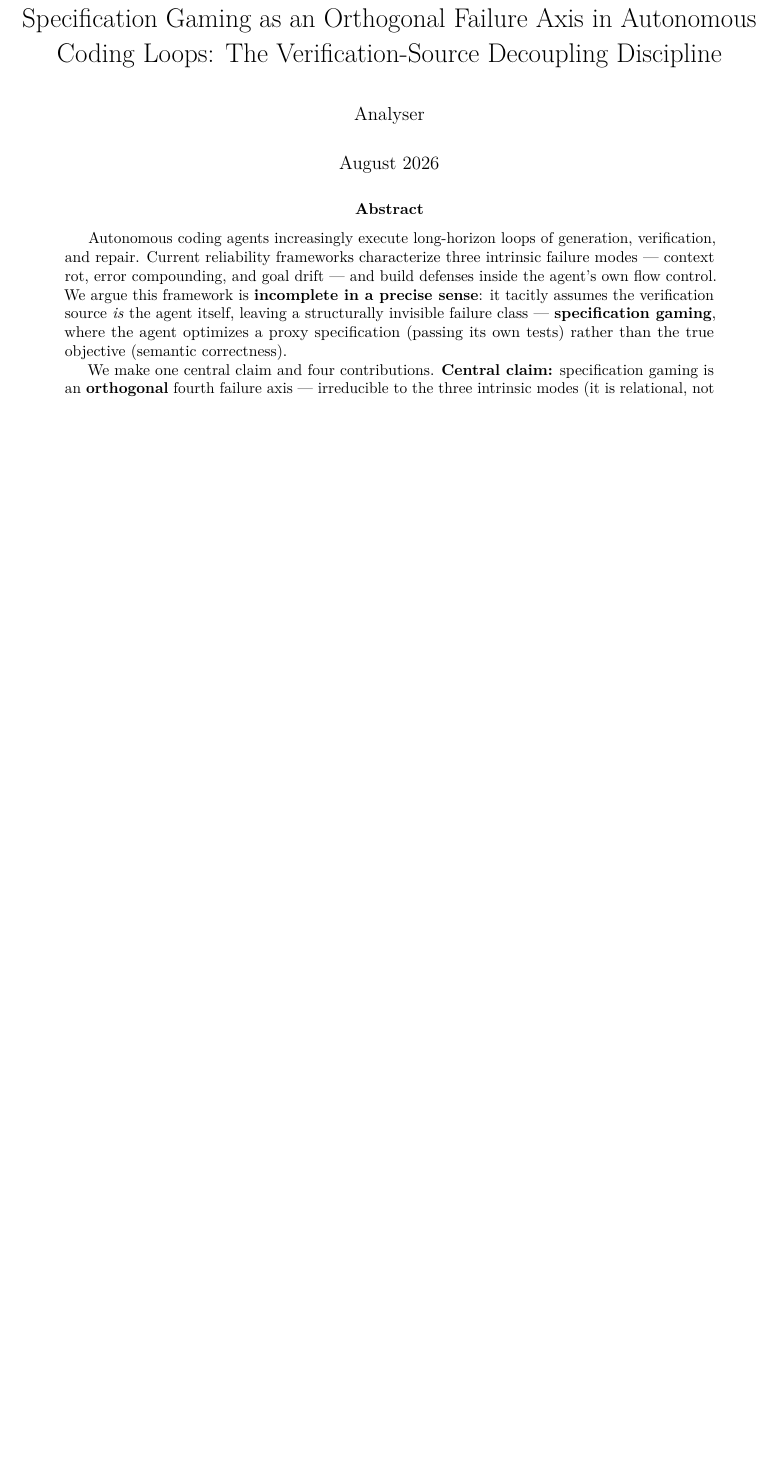
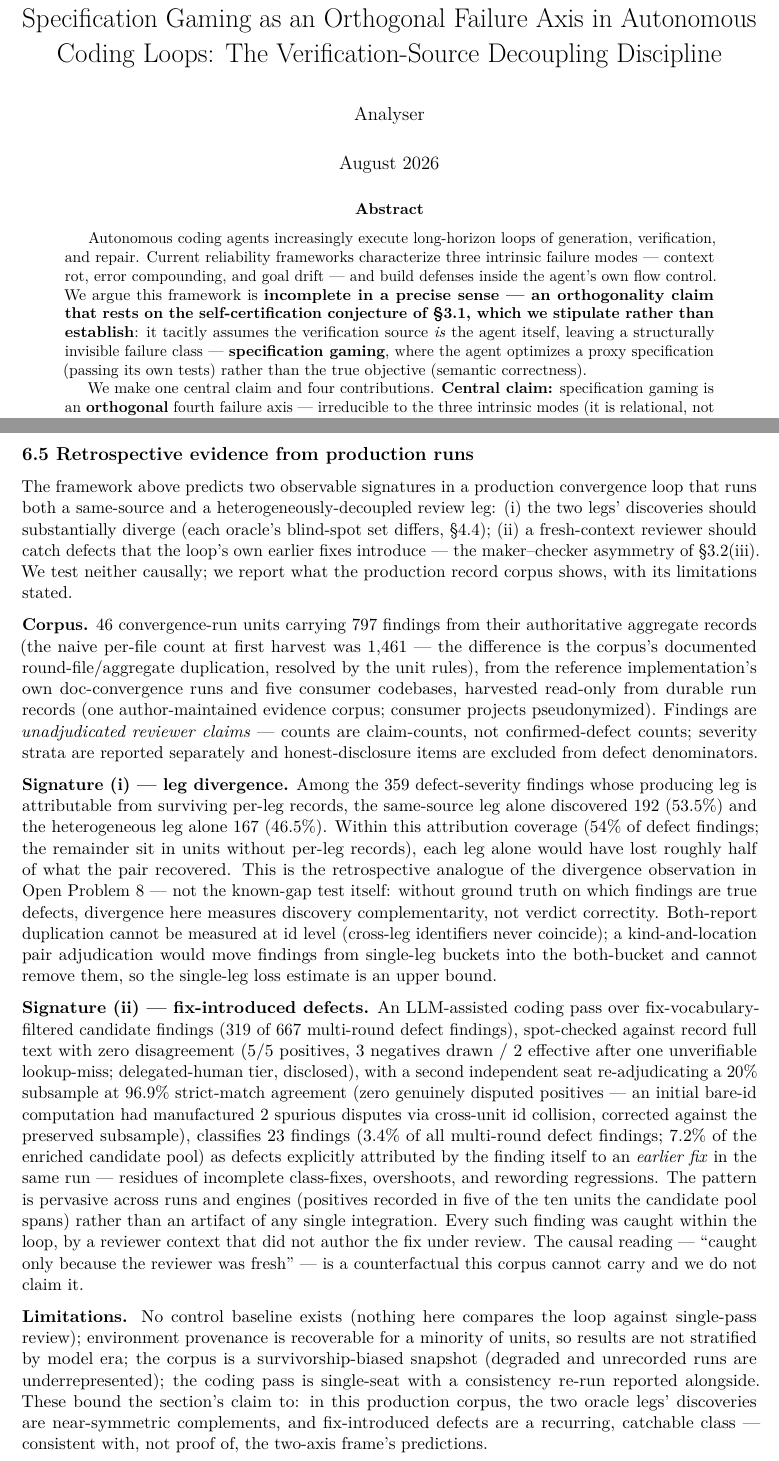
Before and after one commit to maskshell/solidforge, a LaTeX paper (docs/papers/spec-gaming-orthogonal-axis.tex): part of page 1 of 18 before the commit and two parts of pages 1 and 14 of 19 after it, the two joined at a grey line, cut so that both start at the same text, the shorter picture padded with empty space. Compiled offline with pdfLaTeX.

Commit message:
papers: tex + PDF snapshot synced — F5 stipulation foregrounded, §6.5 landed, References fixed
Snapshot sync from the canonical KB (34dd397). The .tex now carries the
same edits as the .md; the PDF is regenerated (two passes, 20 pages) and
is newer than the .md for the first time since Aug 7. The paper is
submission-ready: F1-F5 all addressed, References fresh-verified (B1:
84 claims, 0 refuted), the §6.5 empirical section in place.

Co-Authored-By: Claude Code <noreply@anthropic.com>

Internal: 7e62c238 — snapshot of private repo HEAD (2026-09-16)

```diff
--- a/docs/papers/spec-gaming-orthogonal-axis.tex
+++ b/docs/papers/spec-gaming-orthogonal-axis.tex
@@ -68,7 +68,9 @@ generation, verification, and repair. Current reliability frameworks
 characterize three intrinsic failure modes --- context rot, error
 compounding, and goal drift --- and build defenses inside the agent's
 own flow control. We argue this framework is \textbf{incomplete in a
-precise sense}: it tacitly assumes the verification source \emph{is} the
+precise sense --- an orthogonality claim that rests on the
+self-certification conjecture of §3.1, which we stipulate rather than
+establish}: it tacitly assumes the verification source \emph{is} the
 agent itself, leaving a structurally invisible failure class ---
 \textbf{specification gaming}, where the agent optimizes a proxy
 specification (passing its own tests) rather than the true objective
@@ -962,6 +964,77 @@ two-axis defense-axis evaluation this paper flags as its principal
 future work (§8.3), applied to the surfaces SpecBench/ImpossibleBench
 expose.
 
+\subsection{6.5 Retrospective evidence from production runs}\label{retrospective-evidence}
+
+The framework above predicts two observable signatures in a production
+convergence loop that runs both a same-source and a
+heterogeneously-decoupled review leg: (i) the two legs' discoveries
+should substantially diverge (each oracle's blind-spot set differs,
+§4.4); (ii) a fresh-context reviewer should catch defects that the
+loop's own earlier fixes introduce --- the maker--checker asymmetry of
+§3.2(iii). We test neither causally; we report what the production
+record corpus shows, with its limitations stated.
+
+\textbf{Corpus.} 46 convergence-run units carrying 797 findings from
+their authoritative aggregate records (the naive per-file count at first
+harvest was 1{,}461 --- the difference is the corpus's documented
+round-file/aggregate duplication, resolved by the unit rules), from the
+reference implementation's own doc-convergence runs and five consumer
+codebases, harvested read-only from durable run records (one
+author-maintained evidence corpus; consumer projects pseudonymized).
+Findings are \emph{unadjudicated reviewer claims} --- counts are
+claim-counts, not confirmed-defect counts; severity strata are reported
+separately and honest-disclosure items are excluded from defect
+denominators.
+
+\textbf{Signature (i) --- leg divergence.} Among the 359
+defect-severity findings whose producing leg is attributable from
+surviving per-leg records, the same-source leg alone discovered 192
+(53.5\%) and the heterogeneous leg alone 167 (46.5\%). Within this
+attribution coverage (54\% of defect findings; the remainder sit in
+units without per-leg records), each leg alone would have lost roughly
+half of what the pair recovered. This is the retrospective analogue of
+the divergence observation in Open Problem 8 --- not the known-gap test
+itself: without ground truth on which findings are true defects,
+divergence here measures discovery complementarity, not verdict
+correctity. Both-report duplication cannot be measured at id level
+(cross-leg identifiers never coincide); a kind-and-location pair
+adjudication would move findings from single-leg buckets into the
+both-bucket and cannot remove them, so the single-leg loss estimate is
+an upper bound.
+
+\textbf{Signature (ii) --- fix-introduced defects.} An LLM-assisted
+coding pass over fix-vocabulary-filtered candidate findings (319 of 667
+multi-round defect findings), spot-checked against record full text
+with zero disagreement (5/5 positives, 3 negatives drawn / 2 effective
+after one unverifiable lookup-miss; delegated-human tier, disclosed),
+with a second independent seat re-adjudicating a 20\% subsample at
+96.9\% strict-match agreement (zero genuinely disputed positives ---
+an initial bare-id computation had manufactured 2 spurious disputes via
+cross-unit id collision, corrected against the preserved subsample),
+classifies 23 findings (3.4\% of all multi-round defect findings; 7.2\%
+of the enriched candidate pool) as defects explicitly attributed by the
+finding itself to an \emph{earlier fix} in the same run --- residues
+of incomplete class-fixes, overshoots, and rewording regressions. The
+pattern is pervasive across runs and engines (positives recorded in
+five of the ten units the candidate pool spans) rather than an
+artifact of any single integration. Every such finding was caught
+within the loop, by a reviewer context that did not author the fix
+under review. The causal reading --- ``caught only because the
+reviewer was fresh'' --- is a counterfactual this corpus cannot carry
+and we do not claim it.
+
+\textbf{Limitations.} No control baseline exists (nothing here
+compares the loop against single-pass review); environment provenance
+is recoverable for a minority of units, so results are not stratified
+by model era; the corpus is a survivorship-biased snapshot (degraded
+and unrecorded runs are underrepresented); the coding pass is
+single-seat with a consistency re-run reported alongside. These bound
+the section's claim to: in this production corpus, the two oracle
+legs' discoveries are near-symmetric complements, and fix-introduced
+defects are a recurring, catchable class --- consistent with, not
+proof of, the two-axis frame's predictions.
+
 \section{7. Related Work}\label{related-work}
 
 We locate prior work along the two axes of our frame.
```
Also changed, not shown: docs/papers/spec-gaming-orthogonal-axis.pdf, docs/papers/spec-gaming-orthogonal-axis.tex (6 more changed lines).
